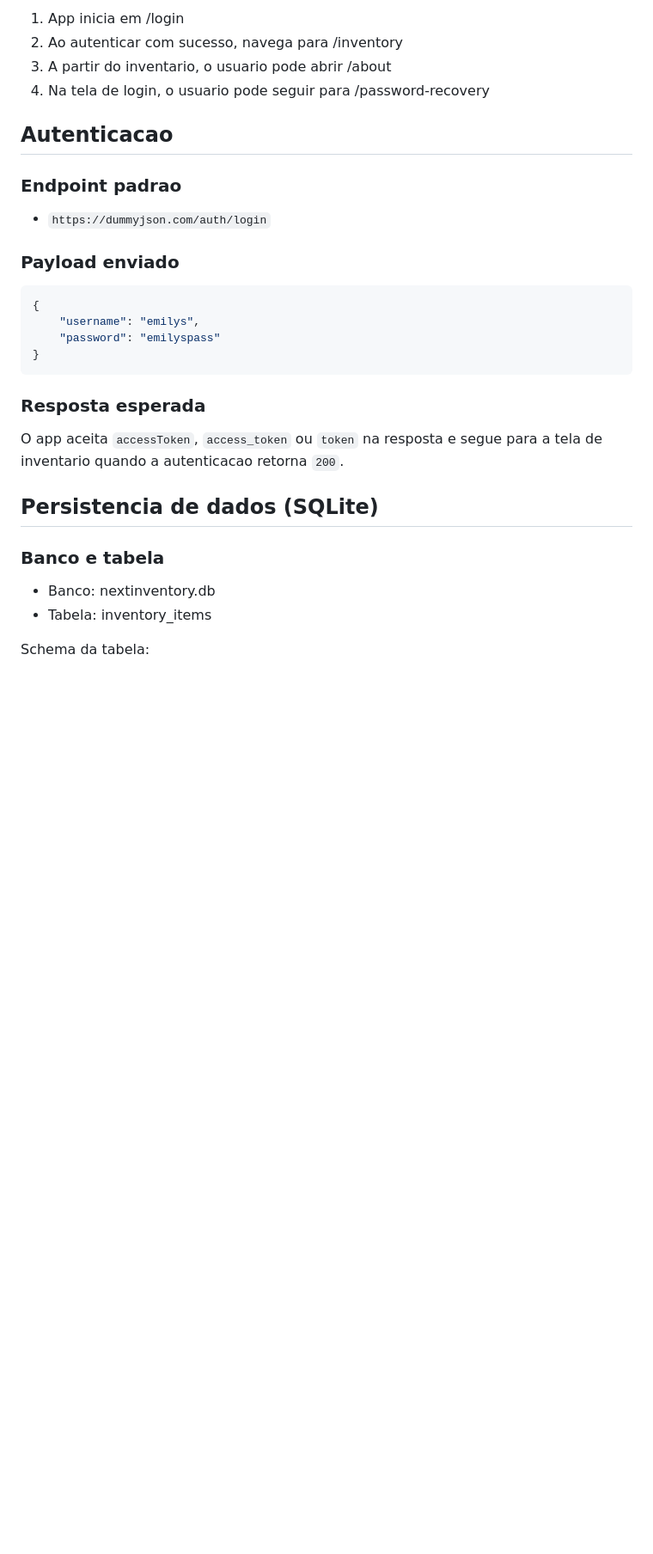
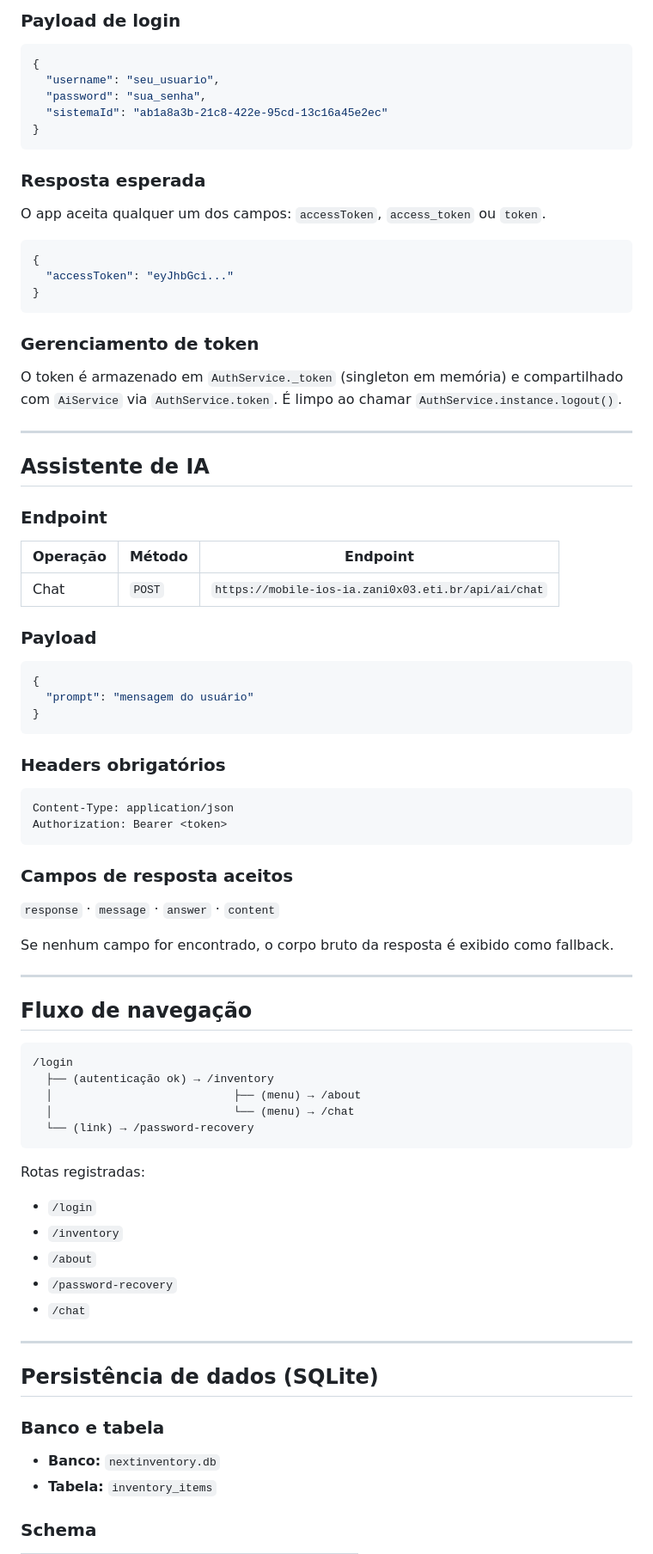
Before and after one commit to Caio-Martin/Anchieta_Flutter_Nextinventory, a Markdown page: README.md, the part around one of its changes. Shown at 86% size. Rendered like a GitHub page; blank space fills up the shorter version.

````diff
--- a/README.md
+++ b/README.md
@@ -132,34 +152,87 @@ Fluxo principal:
 
-1. App inicia em /login
-2. Ao autenticar com sucesso, navega para /inventory
-3. A partir do inventario, o usuario pode abrir /about
-4. Na tela de login, o usuario pode seguir para /password-recovery
-
-## Autenticacao
-
-### Endpoint padrao
-
-- `https://dummyjson.com/auth/login`
-
-### Payload enviado
+### Payload de login
 
 ```json
 {
-    "username": "emilys",
-    "password": "emilyspass"
+  "username": "seu_usuario",
+  "password": "sua_senha",
+  "sistemaId": "ab1a8a3b-21c8-422e-95cd-13c16a45e2ec"
 }
 ```
 
 ### Resposta esperada
 
-O app aceita `accessToken`, `access_token` ou `token` na resposta e segue para a tela de inventario quando a autenticacao retorna `200`.
+O app aceita qualquer um dos campos: `accessToken`, `access_token` ou `token`.
 
-## Persistencia de dados (SQLite)
+```json
+{
+  "accessToken": "eyJhbGci..."
+}
+```
+
+### Gerenciamento de token
+
+O token é armazenado em `AuthService._token` (singleton em memória) e compartilhado com `AiService` via `AuthService.token`. É limpo ao chamar `AuthService.instance.logout()`.
+
+---
+
+## Assistente de IA
+
+### Endpoint
+
+| Operação | Método | Endpoint |
+|---|---|---|
+| Chat | `POST` | `https://mobile-ios-ia.zani0x03.eti.br/api/ai/chat` |
+
+### Payload
+
+```json
+{
+  "prompt": "mensagem do usuário"
+}
+```
+
+### Headers obrigatórios
+
+```
+Content-Type: application/json
+Authorization: Bearer <token>
+```
+
+### Campos de resposta aceitos
+
+`response` · `message` · `answer` · `content`
+
+Se nenhum campo for encontrado, o corpo bruto da resposta é exibido como fallback.
+
+---
+
+## Fluxo de navegação
+
+```
+/login
+  ├── (autenticação ok) → /inventory
+  │                           ├── (menu) → /about
+  │                           └── (menu) → /chat
+  └── (link) → /password-recovery
+```
+
+Rotas registradas:
+
+- `/login`
+- `/inventory`
+- `/about`
+- `/password-recovery`
+- `/chat`
+
+---
+
+## Persistência de dados (SQLite)
 
 ### Banco e tabela
 
-- Banco: nextinventory.db
-- Tabela: inventory_items
+- **Banco:** `nextinventory.db`
+- **Tabela:** `inventory_items`
 
-Schema da tabela:
+### Schema
 
````
Also changed, not shown: other parts of README.md (+137 -98 lines).
